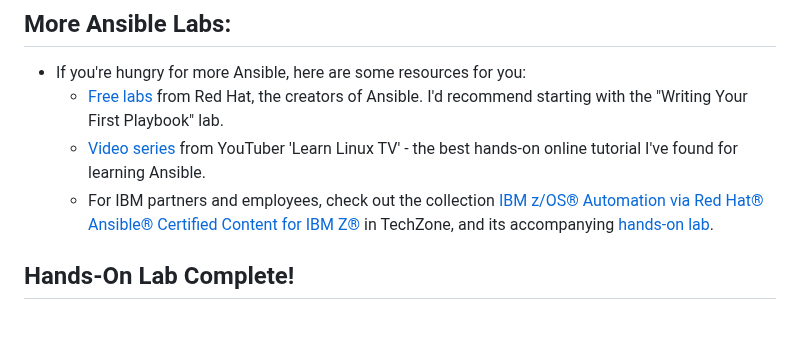
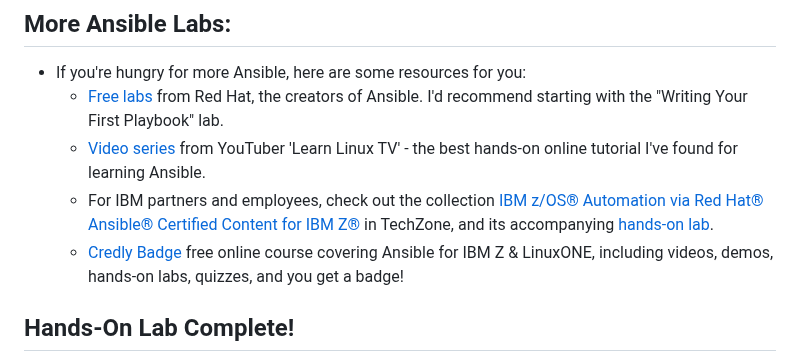
Before and after one commit to jacobemery/linux1-ansible-lab, a Markdown page: instructions/7_test_restore.md, the part around the change. Drawn GitHub-style; blank space fills up the shorter version.

Commit message:
add course link

```diff
--- a/instructions/7_test_restore.md
+++ b/instructions/7_test_restore.md
@@ -174,6 +174,7 @@ http://<ip-address>
     * [Free labs](https://www.redhat.com/en/interactive-labs/ansible) from Red Hat, the creators of Ansible. I'd recommend starting with the "Writing Your First Playbook" lab.
     * [Video series](https://www.youtube.com/watch?v=3RiVKs8GHYQ) from YouTuber 'Learn Linux TV' - the best hands-on online tutorial I've found for learning Ansible.
     * For IBM partners and employees, check out the collection [IBM z/OS® Automation via Red Hat® Ansible® Certified Content for IBM Z®](https://techzone.ibm.com/collection/60af8387790c30001e46be44) in TechZone, and its accompanying [hands-on lab](https://early-access.ibm.com/software/support/trial/cst/welcomepage.wss?siteId=940&tabId=2224&w=1).
+    * [Credly Badge](https://www.credly.com/org/ibm/badge/ansible-for-ibm-z-linuxone-foundations) free online course covering Ansible for IBM Z & LinuxONE, including videos, demos, hands-on labs, quizzes, and you get a badge!
 ## Hands-On Lab Complete!
 * Nice work!! If you've made it this far, you did some serious automating!
 * I hope this tutorial was helpful and interesting for you.
```
